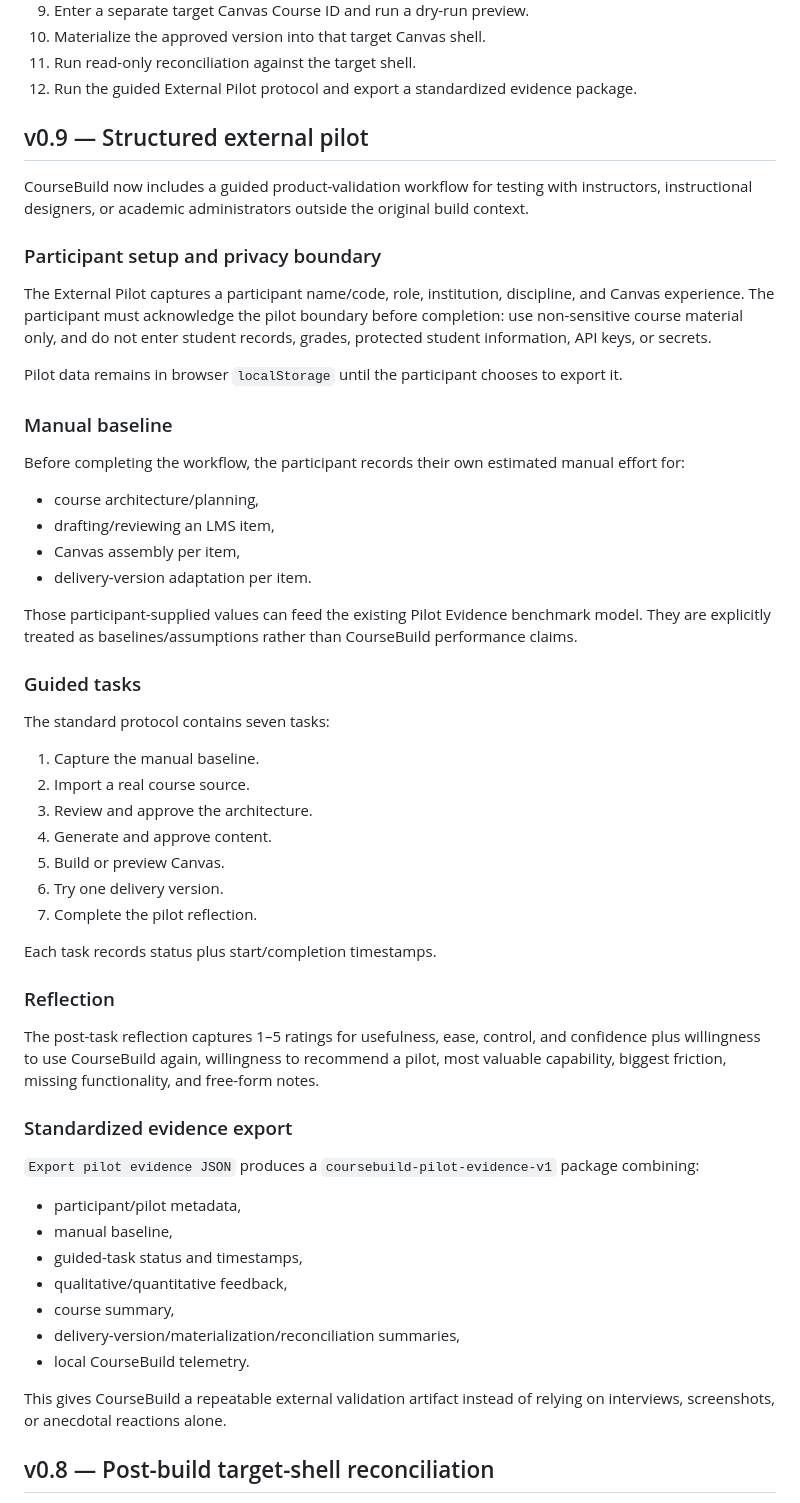
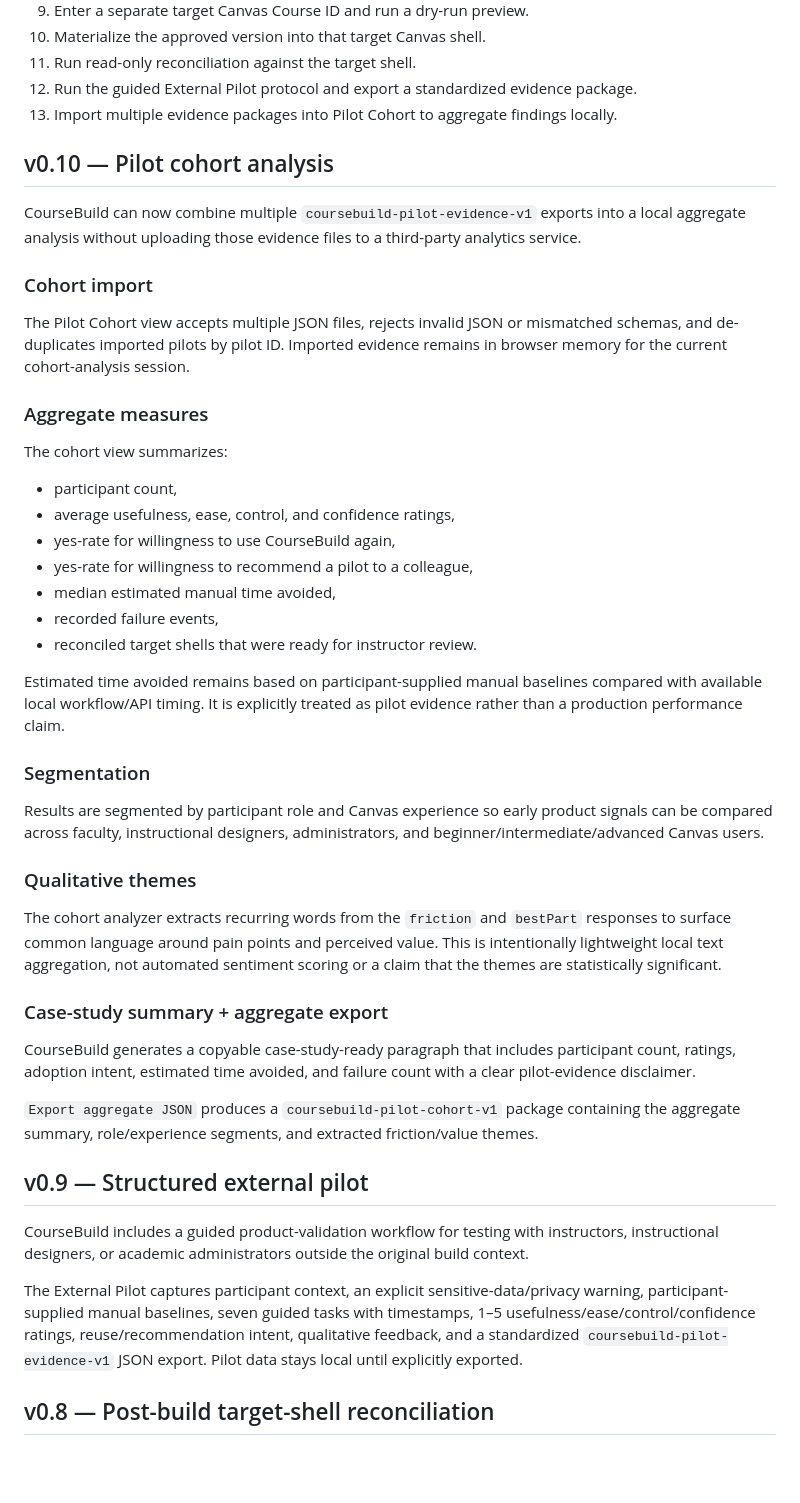
Before and after one commit to brandinealnku/inf125-ai-course-studio, a Markdown page: coursebuild/README.md, the part around one of its changes. Rendered like a GitHub page; blank space fills up the shorter version.

Commit message:
Document CourseBuild v0.10 pilot cohort analysis

```diff
--- a/coursebuild/README.md
+++ b/coursebuild/README.md
@@ -18,59 +18,49 @@ CourseBuild is the generalized product layer extracted from the INF 125 Canvas C
 10. Materialize the approved version into that target Canvas shell.
 11. Run read-only reconciliation against the target shell.
 12. Run the guided External Pilot protocol and export a standardized evidence package.
+13. Import multiple evidence packages into Pilot Cohort to aggregate findings locally.
+
+## v0.10 — Pilot cohort analysis
+
+CourseBuild can now combine multiple `coursebuild-pilot-evidence-v1` exports into a local aggregate analysis without uploading those evidence files to a third-party analytics service.
+
+### Cohort import
+
+The Pilot Cohort view accepts multiple JSON files, rejects invalid JSON or mismatched schemas, and de-duplicates imported pilots by pilot ID. Imported evidence remains in browser memory for the current cohort-analysis session.
+
+### Aggregate measures
+
+The cohort view summarizes:
+
+- participant count,
+- average usefulness, ease, control, and confidence ratings,
+- yes-rate for willingness to use CourseBuild again,
+- yes-rate for willingness to recommend a pilot to a colleague,
+- median estimated manual time avoided,
+- recorded failure events,
+- reconciled target shells that were ready for instructor review.
+
+Estimated time avoided remains based on participant-supplied manual baselines compared with available local workflow/API timing. It is explicitly treated as pilot evidence rather than a production performance claim.
+
+### Segmentation
+
+Results are segmented by participant role and Canvas experience so early product signals can be compared across faculty, instructional designers, administrators, and beginner/intermediate/advanced Canvas users.
+
+### Qualitative themes
+
+The cohort analyzer extracts recurring words from the `friction` and `bestPart` responses to surface common language around pain points and perceived value. This is intentionally lightweight local text aggregation, not automated sentiment scoring or a claim that the themes are statistically significant.
+
+### Case-study summary + aggregate export
+
+CourseBuild generates a copyable case-study-ready paragraph that includes participant count, ratings, adoption intent, estimated time avoided, and failure count with a clear pilot-evidence disclaimer.
+
+`Export aggregate JSON` produces a `coursebuild-pilot-cohort-v1` package containing the aggregate summary, role/experience segments, and extracted friction/value themes.
 
 ## v0.9 — Structured external pilot
 
-CourseBuild now includes a guided product-validation workflow for testing with instructors, instructional designers, or academic administrators outside the original build context.
+CourseBuild includes a guided product-validation workflow for testing with instructors, instructional designers, or academic administrators outside the original build context.
 
-### Participant setup and privacy boundary
-
-The External Pilot captures a participant name/code, role, institution, discipline, and Canvas experience. The participant must acknowledge the pilot boundary before completion: use non-sensitive course material only, and do not enter student records, grades, protected student information, API keys, or secrets.
-
-Pilot data remains in browser `localStorage` until the participant chooses to export it.
-
-### Manual baseline
-
-Before completing the workflow, the participant records their own estimated manual effort for:
-
-- course architecture/planning,
-- drafting/reviewing an LMS item,
-- Canvas assembly per item,
-- delivery-version adaptation per item.
-
-Those participant-supplied values can feed the existing Pilot Evidence benchmark model. They are explicitly treated as baselines/assumptions rather than CourseBuild performance claims.
-
-### Guided tasks
-
-The standard protocol contains seven tasks:
-
-1. Capture the manual baseline.
-2. Import a real course source.
-3. Review and approve the architecture.
-4. Generate and approve content.
-5. Build or preview Canvas.
-6. Try one delivery version.
-7. Complete the pilot reflection.
-
-Each task records status plus start/completion timestamps.
-
-### Reflection
-
-The post-task reflection captures 1–5 ratings for usefulness, ease, control, and confidence plus willingness to use CourseBuild again, willingness to recommend a pilot, most valuable capability, biggest friction, missing functionality, and free-form notes.
-
-### Standardized evidence export
-
-`Export pilot evidence JSON` produces a `coursebuild-pilot-evidence-v1` package combining:
-
-- participant/pilot metadata,
-- manual baseline,
-- guided-task status and timestamps,
-- qualitative/quantitative feedback,
-- course summary,
-- delivery-version/materialization/reconciliation summaries,
-- local CourseBuild telemetry.
-
-This gives CourseBuild a repeatable external validation artifact instead of relying on interviews, screenshots, or anecdotal reactions alone.
+The External Pilot captures participant context, an explicit sensitive-data/privacy warning, participant-supplied manual baselines, seven guided tasks with timestamps, 1–5 usefulness/ease/control/confidence ratings, reuse/recommendation intent, qualitative feedback, and a standardized `coursebuild-pilot-evidence-v1` JSON export. Pilot data stays local until explicitly exported.
 
 ## v0.8 — Post-build target-shell reconciliation
 
```
Also changed, not shown: other parts of coursebuild/README.md (+5 -5 lines).
